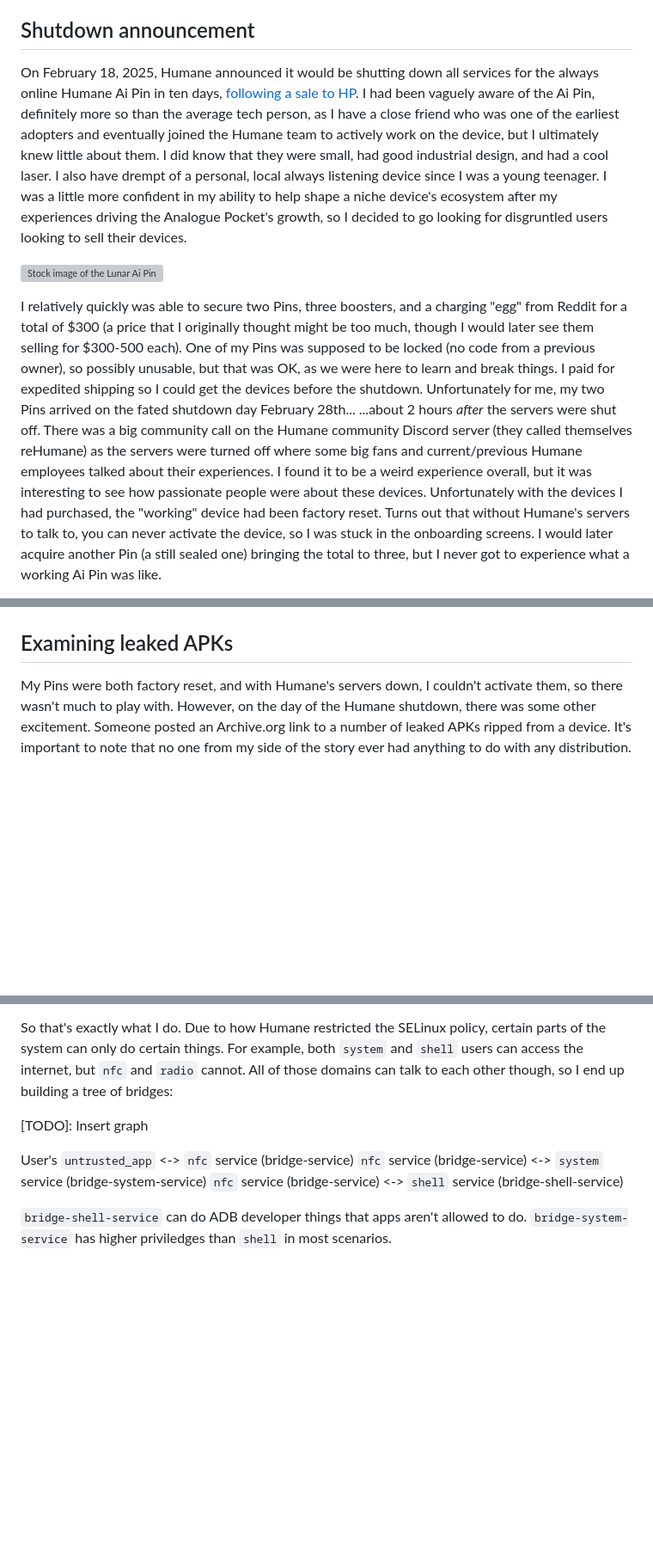
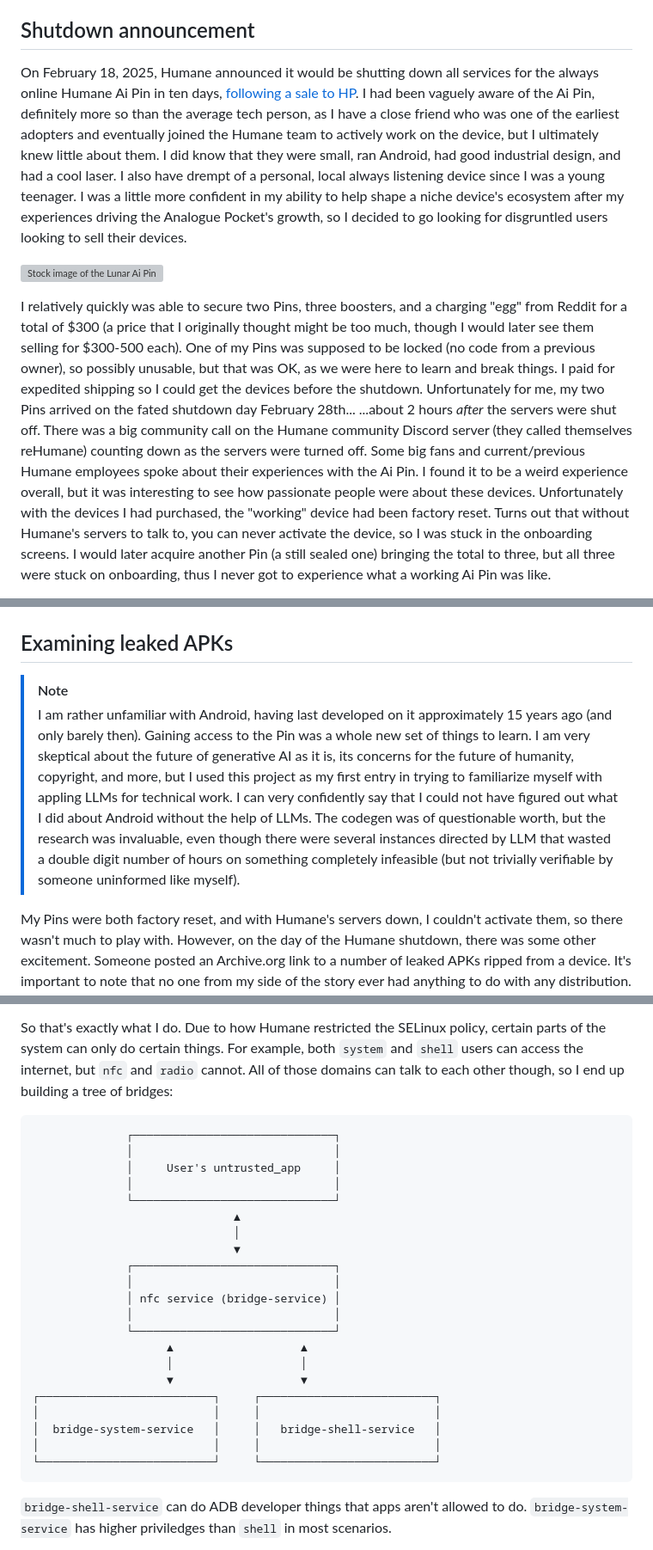
Before and after one commit to agg23/writings, a Markdown page: posts/hacking_ai_pin.md, 3 parts joined by grey strips. Shown: that part at 86% size. Drawn GitHub-style; blank space fills up the shorter version; grey boxes are pictures that could not be loaded.

Commit message:
Further language tweaks

````diff
--- a/posts/hacking_ai_pin.md
+++ b/posts/hacking_ai_pin.md
@@ -8,9 +8,9 @@ title = 'Hacking the Humane Ai Pin'
 
 ## Shutdown announcement
 
-On February 18, 2025, Humane announced it would be shutting down all services for the always online Humane Ai Pin in ten days, [following a sale to HP](https://web.archive.org/web/20250219012718/https://humane.com/media/humane-hp). I had been vaguely aware of the Ai Pin, definitely more so than the average tech person, as I have a close friend who was one of the earliest adopters and eventually joined the Humane team to actively work on the device, but I ultimately knew little about them. I did know that they were small, had good industrial design, and had a cool laser. I also have drempt of a personal, local always listening device since I was a young teenager. I was a little more confident in my ability to help shape a niche device's ecosystem after my experiences driving the Analogue Pocket's growth, so I decided to go looking for disgruntled users looking to sell their devices.
+On February 18, 2025, Humane announced it would be shutting down all services for the always online Humane Ai Pin in ten days, [following a sale to HP](https://web.archive.org/web/20250219012718/https://humane.com/media/humane-hp). I had been vaguely aware of the Ai Pin, definitely more so than the average tech person, as I have a close friend who was one of the earliest adopters and eventually joined the Humane team to actively work on the device, but I ultimately knew little about them. I did know that they were small, ran Android, had good industrial design, and had a cool laser. I also have drempt of a personal, local always listening device since I was a young teenager. I was a little more confident in my ability to help shape a niche device's ecosystem after my experiences driving the Analogue Pocket's growth, so I decided to go looking for disgruntled users looking to sell their devices.
 
 ![Stock image of the Lunar Ai Pin](../images/hacking_ai_pin/lunar_stock_photo.webp)
 
-I relatively quickly was able to secure two Pins, three boosters, and a charging "egg" from Reddit for a total of $300 (a price that I originally thought might be too much, though I would later see them selling for $300-500 each). One of my Pins was supposed to be locked (no code from a previous owner), so possibly unusable, but that was OK, as we were here to learn and break things. I paid for expedited shipping so I could get the devices before the shutdown. Unfortunately for me, my two Pins arrived on the fated shutdown day February 28th... ...about 2 hours _after_ the servers were shut off. There was a big community call on the Humane community Discord server (they called themselves reHumane) as the servers were turned off where some big fans and current/previous Humane employees talked about their experiences. I found it to be a weird experience overall, but it was interesting to see how passionate people were about these devices. Unfortunately with the devices I had purchased, the "working" device had been factory reset. Turns out that without Humane's servers to talk to, you can never activate the device, so I was stuck in the onboarding screens. I would later acquire another Pin (a still sealed one) bringing the total to three, but I never got to experience what a working Ai Pin was like.
+I relatively quickly was able to secure two Pins, three boosters, and a charging "egg" from Reddit for a total of $300 (a price that I originally thought might be too much, though I would later see them selling for $300-500 each). One of my Pins was supposed to be locked (no code from a previous owner), so possibly unusable, but that was OK, as we were here to learn and break things. I paid for expedited shipping so I could get the devices before the shutdown. Unfortunately for me, my two Pins arrived on the fated shutdown day February 28th... ...about 2 hours _after_ the servers were shut off. There was a big community call on the Humane community Discord server (they called themselves reHumane) counting down as the servers were turned off. Some big fans and current/previous Humane employees spoke about their experiences with the Ai Pin. I found it to be a weird experience overall, but it was interesting to see how passionate people were about these devices. Unfortunately with the devices I had purchased, the "working" device had been factory reset. Turns out that without Humane's servers to talk to, you can never activate the device, so I was stuck in the onboarding screens. I would later acquire another Pin (a still sealed one) bringing the total to three, but all three were stuck on onboarding, thus I never got to experience what a working Ai Pin was like.
 
@@ -19,6 +19,9 @@ At least I now had hardware. Now I needed a mechanism to connect the Pin to a co
 ![Bottom of an Ai Pin with exposed pads](../images/hacking_ai_pin/exposed_pads.jpg)
 
 ## Examining leaked APKs
+
+> [!NOTE]
+> I am rather unfamiliar with Android, having last developed on it approximately 15 years ago (and only barely then). Gaining access to the Pin was a whole new set of things to learn. I am very skeptical about the future of generative AI as it is, its concerns for the future of humanity, copyright, and more, but I used this project as my first entry in trying to familiarize myself with appling LLMs for technical work. I can very confidently say that I could not have figured out what I did about Android without the help of LLMs. The codegen was of questionable worth, but the research was invaluable, even though there were several instances directed by LLM that wasted a double digit number of hours on something completely infeasible (but not trivially verifiable by someone uninformed like myself).
 
 My Pins were both factory reset, and with Humane's servers down, I couldn't activate them, so there wasn't much to play with. However, on the day of the Humane shutdown, there was some other excitement. Someone posted an Archive.org link to a number of leaked APKs ripped from a device. It's important to note that no one from my side of the story ever had anything to do with any distribution. No sharing, no using decompiled code, nothing. Given the leaks, with no working Pins and the lack of an interposer design, there wasn't much left for me to do besides scour through those leaked files. Since Android is primarily JVM bytecode based, it is trivial to decompile most applications into something rather resembling the original source code. Humane didn't obfuscate their binaries, so all of the original names (variables, classes, enums) were present, making the code reasonably easy to read. At this point we had a number of people actively researching.
 
@@ -219,11 +218,29 @@ We can use these processes in other SELinux contexts as relays to transmit data
 
 So that's exactly what I do. Due to how Humane restricted the SELinux policy, certain parts of the system can only do certain things. For example, both `system` and `shell` users can access the internet, but `nfc` and `radio` cannot. All of those domains can talk to each other though, so I end up building a tree of bridges:
 
-[TODO]: Insert graph
-
-User's `untrusted_app` <-> `nfc` service (bridge-service)
-`nfc` service (bridge-service) <-> `system` service (bridge-system-service)
-`nfc` service (bridge-service) <-> `shell` service (bridge-shell-service)
+```
+              ┌──────────────────────────────┐
+              │                              │
+              │     User's untrusted_app     │
+              │                              │
+              └──────────────────────────────┘
+                              ▲
+                              │
+                              ▼
+              ┌──────────────────────────────┐
+              │                              │
+              │ nfc service (bridge-service) │
+              │                              │
+              └──────────────────────────────┘
+                    ▲                   ▲
+                    │                   │
+                    ▼                   ▼
+┌──────────────────────────┐     ┌──────────────────────────┐
+│                          │     │                          │
+│  bridge-system-service   │     │   bridge-shell-service   │
+│                          │     │                          │
+└──────────────────────────┘     └──────────────────────────┘
+```
 
 `bridge-shell-service` can do ADB developer things that apps aren't allowed to do. `bridge-system-service` has higher priviledges than `shell` in most scenarios.
 
````
Also changed, not shown: other parts of posts/hacking_ai_pin.md (+1 -5 lines).
